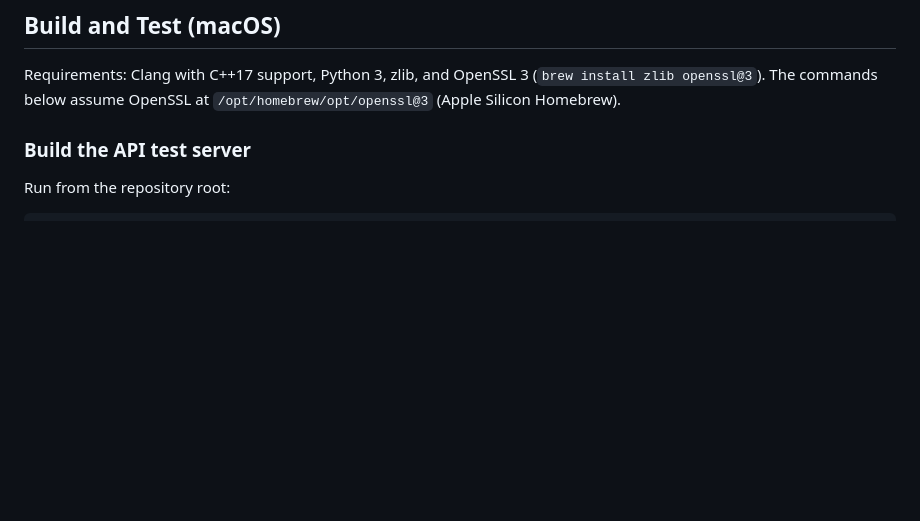
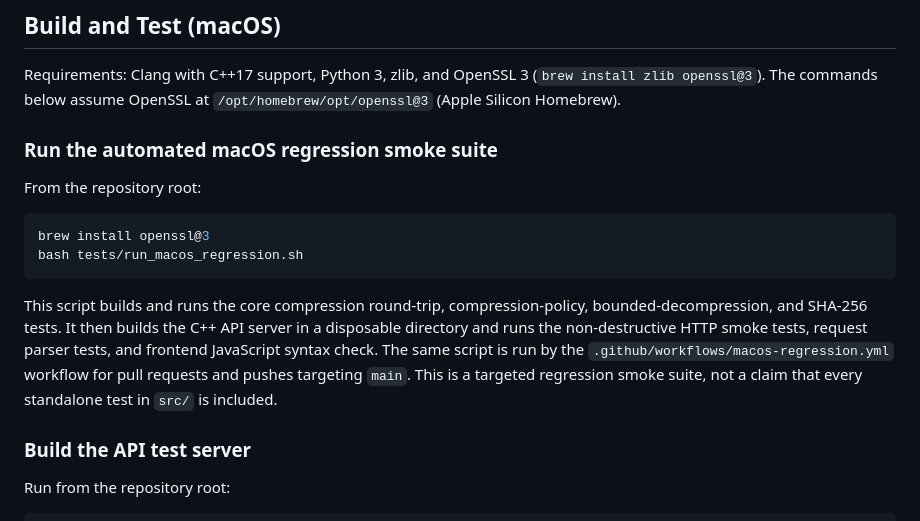
Before and after one commit to KARTIKCHAUDHARY77/SmartFileVault, a Markdown page: README.md, the part around the change. Rendered like a GitHub page; blank space fills up the shorter version.

Commit message:
docs: document macOS regression smoke suite

````diff
--- a/README.md
+++ b/README.md
@@ -76,6 +76,23 @@ The main objectives of SmartFileVault are:
 Requirements: Clang with C++17 support, Python 3, zlib, and OpenSSL 3
 (`brew install zlib openssl@3`). The commands below assume OpenSSL at
 `/opt/homebrew/opt/openssl@3` (Apple Silicon Homebrew).
+
+### Run the automated macOS regression smoke suite
+
+From the repository root:
+
+```bash
+brew install openssl@3
+bash tests/run_macos_regression.sh
+```
+
+This script builds and runs the core compression round-trip, compression-policy,
+bounded-decompression, and SHA-256 tests. It then builds the C++ API server in
+a disposable directory and runs the non-destructive HTTP smoke tests, request
+parser tests, and frontend JavaScript syntax check. The same script is run by
+the `.github/workflows/macos-regression.yml` workflow for pull requests and
+pushes targeting `main`. This is a targeted regression smoke suite, not a
+claim that every standalone test in `src/` is included.
 
 ### Build the API test server
 
````
